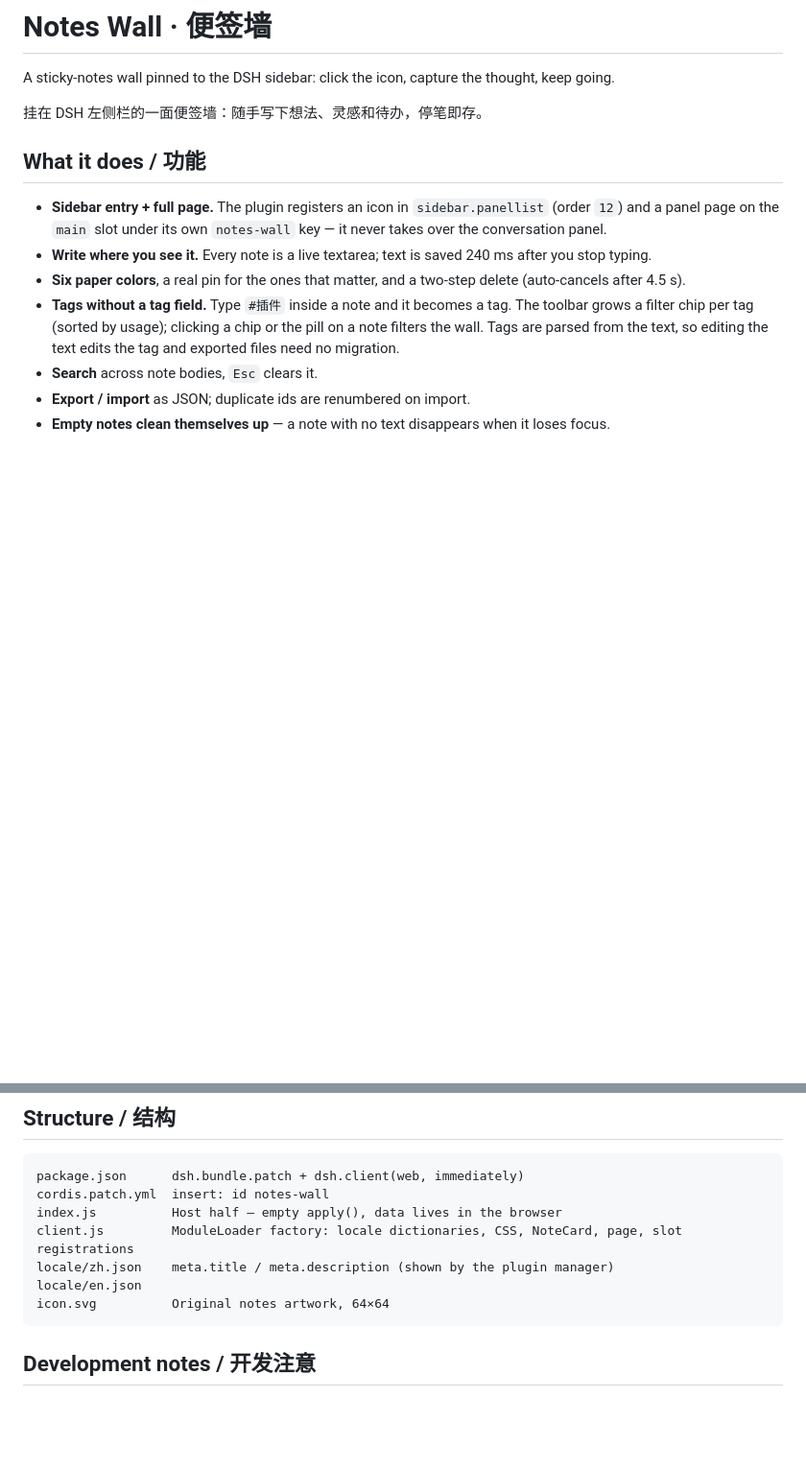
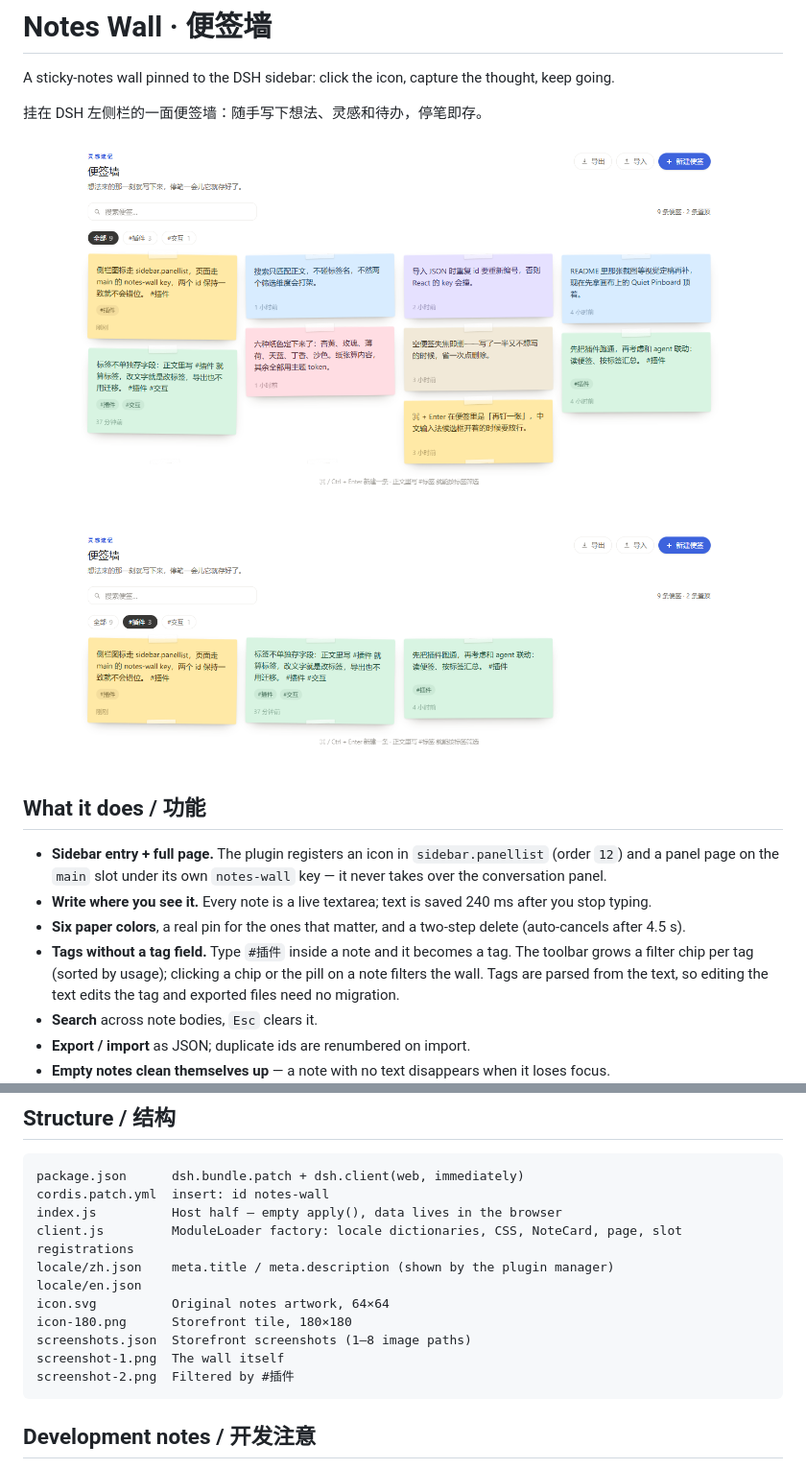
Before and after one commit to EchoTint/dsh-notes-wall, a Markdown page: README.md, 2 parts joined by grey strips. Shown at 96% size. Rendered like a GitHub page; pictures changed too: screenshot-1.png (added), screenshot-2.png (added); blank space fills up the shorter version.

Commit message:
Add MIT license, storefront icon, screenshots and metadata
- MIT LICENSE
- package.json: license, author, keywords, files
- README: screenshots, install notes, keyboard table
- icon-180.png (storefront tile), screenshots.json + 2 PNGs

````diff
--- a/README.md
+++ b/README.md
@@ -3,6 +3,10 @@
 A sticky-notes wall pinned to the DSH sidebar: click the icon, capture the thought, keep going.
 
 挂在 DSH 左侧栏的一面便签墙：随手写下想法、灵感和待办，停笔即存。
+
+![Notes Wall](screenshot-1.png)
+
+![Tag filtering](screenshot-2.png)
 
 ## What it does / 功能
 
@@ -43,6 +47,10 @@ client.js         ModuleLoader factory: locale dictionaries, CSS, NoteCard, page
 locale/zh.json    meta.title / meta.description (shown by the plugin manager)
 locale/en.json
 icon.svg          Original notes artwork, 64×64
+icon-180.png      Storefront tile, 180×180
+screenshots.json  Storefront screenshots (1–8 image paths)
+screenshot-1.png  The wall itself
+screenshot-2.png  Filtered by #插件
 ```
 
 ## Development notes / 开发注意
````
Also changed, not shown: 2 other files.
